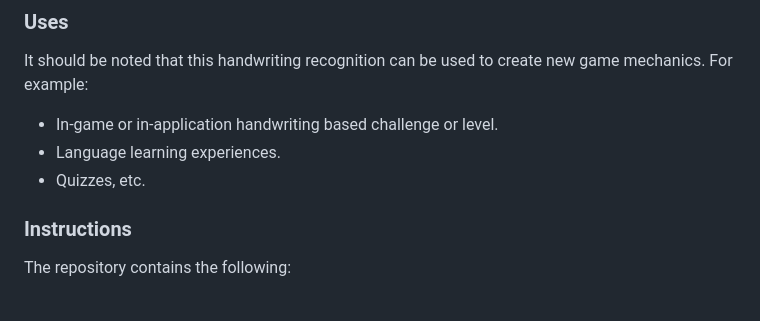
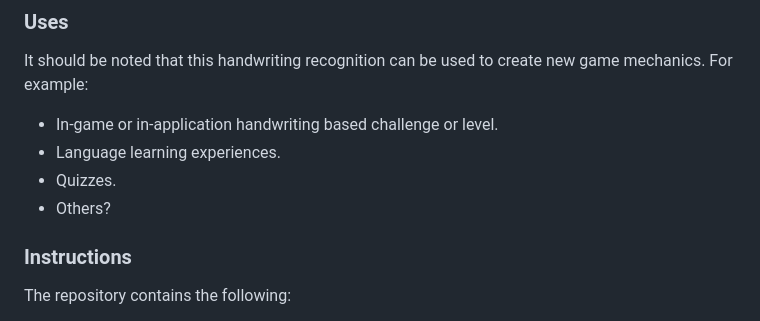
Before and after one commit to akbartus/Handwriting-Recognition-in-VR, a Markdown page: README.md, the part around the change. Rendered like a GitHub page.

```diff
--- a/README.md
+++ b/README.md
@@ -14,7 +14,8 @@ Handwritten text recognition in this repository combines machine learning, compu
 It should be noted that this handwriting recognition can be used to create new game mechanics. For example:
 * In-game or in-application handwriting based challenge or level.
 * Language learning experiences.
-* Quizzes, etc.
+* Quizzes.
+* Others?
 
 ### **Instructions**
 The repository contains the following:
```
